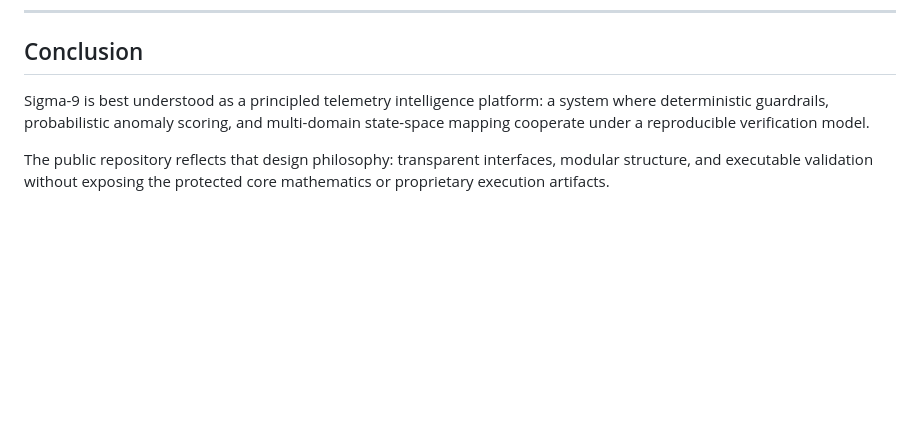
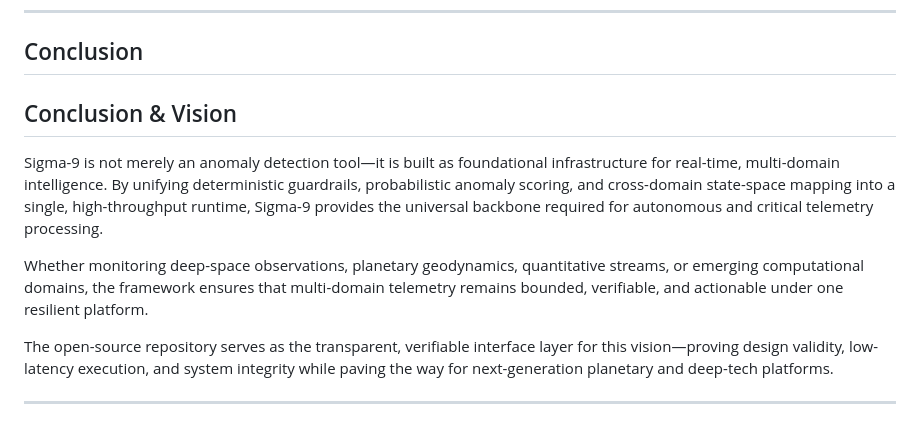
Before and after one commit to syujistar1-rgb/Sigma-9-Framework, a Markdown page: README.md, the part around the change. Rendered like a GitHub page; blank space fills up the shorter version.

Commit message:
Update README.md
Expanded the conclusion section to include vision and emphasize the framework's capabilities.

```diff
--- a/README.md
+++ b/README.md
@@ -268,6 +268,12 @@ That boundary is a professional security posture and an engineering best practic
 
 ## Conclusion
 
-Sigma-9 is best understood as a principled telemetry intelligence platform: a system where deterministic guardrails, probabilistic anomaly scoring, and multi-domain state-space mapping cooperate under a reproducible verification model.
+## Conclusion & Vision
 
-The public repository reflects that design philosophy: transparent interfaces, modular structure, and executable validation without exposing the protected core mathematics or proprietary execution artifacts.
+Sigma-9 is not merely an anomaly detection tool—it is built as foundational infrastructure for real-time, multi-domain intelligence. By unifying deterministic guardrails, probabilistic anomaly scoring, and cross-domain state-space mapping into a single, high-throughput runtime, Sigma-9 provides the universal backbone required for autonomous and critical telemetry processing.
+
+Whether monitoring deep-space observations, planetary geodynamics, quantitative streams, or emerging computational domains, the framework ensures that multi-domain telemetry remains bounded, verifiable, and actionable under one resilient platform.
+
+The open-source repository serves as the transparent, verifiable interface layer for this vision—proving design validity, low-latency execution, and system integrity while paving the way for next-generation planetary and deep-tech platforms.
+
+---
```
